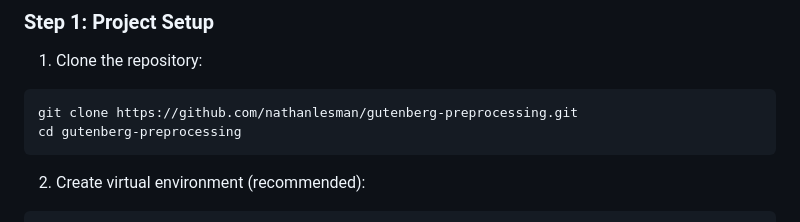
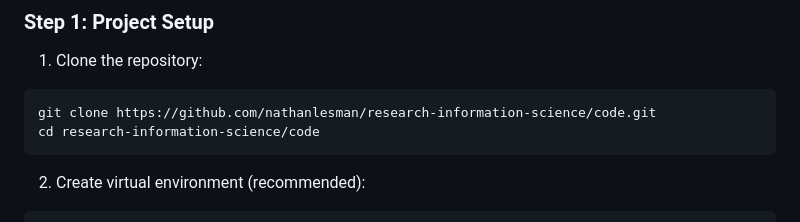
Before and after one commit to nathanlesman/research-information-science, a Markdown page: code/README.md, the part around the change. Rendered like a GitHub page.

````diff
--- a/code/README.md
+++ b/code/README.md
@@ -46,8 +46,8 @@ python -m spacy download en_core_web_sm
 ### Step 1: Project Setup
 1. Clone the repository:
 ```bash
-git clone https://github.com/nathanlesman/gutenberg-preprocessing.git
-cd gutenberg-preprocessing
+git clone https://github.com/nathanlesman/research-information-science/code.git
+cd research-information-science/code
 ```
 
 2. Create virtual environment (recommended):
````
